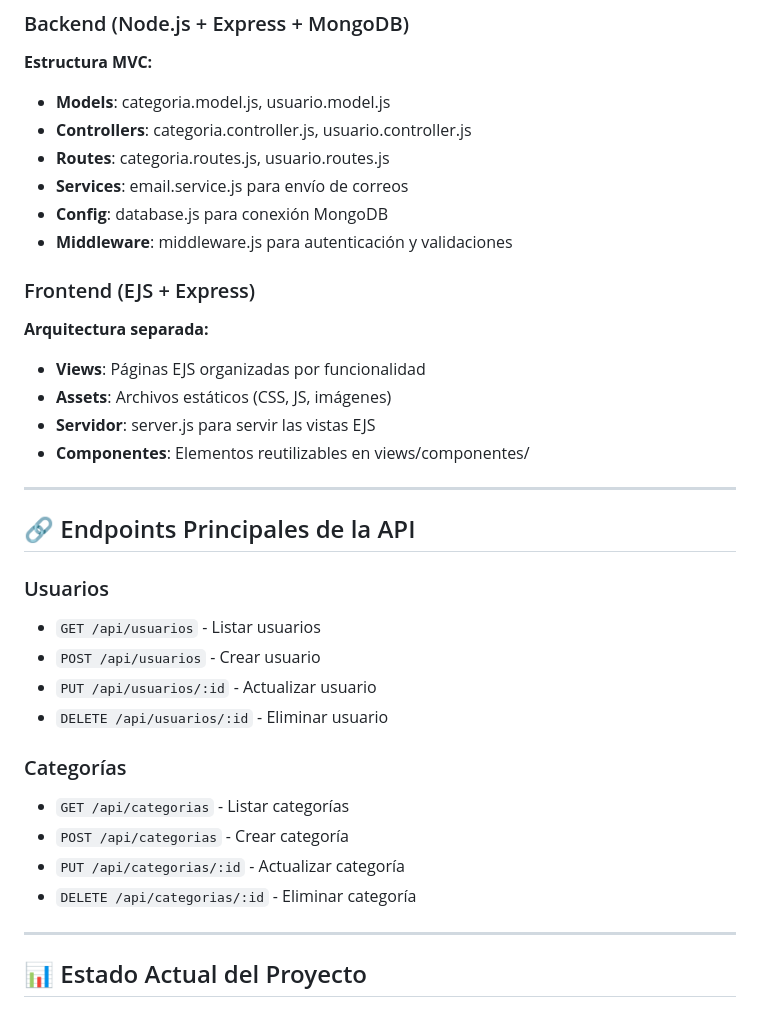
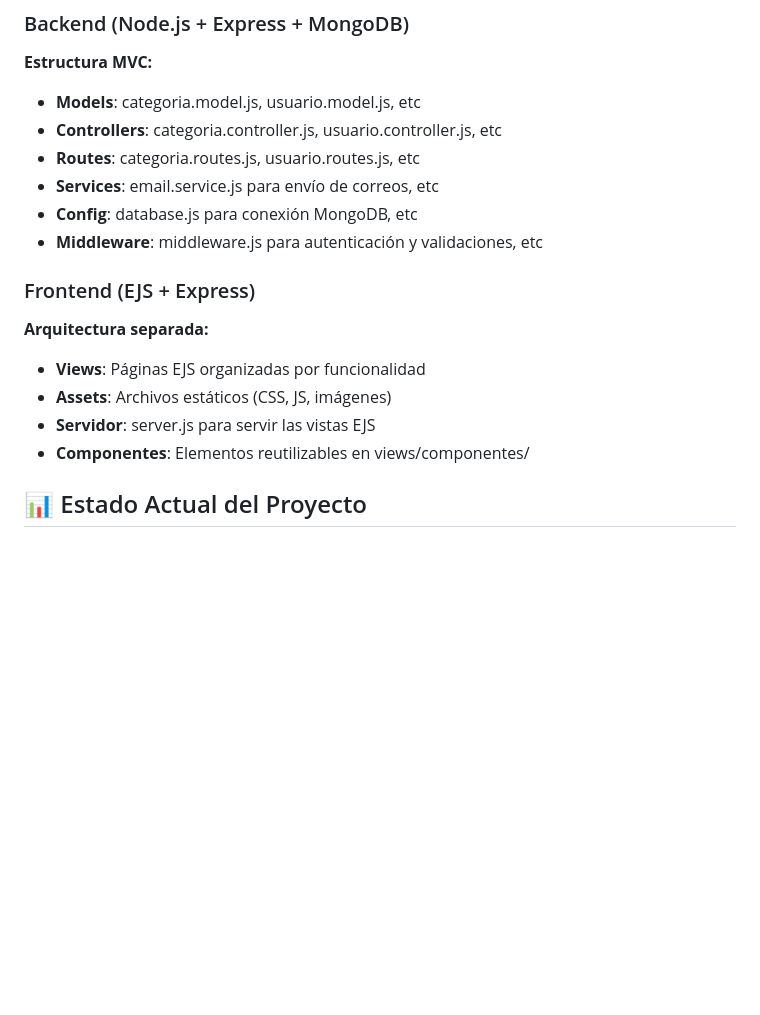
Before and after one commit to DianaJJ0/servitech, a Markdown page: README.md, the part around the change. Drawn GitHub-style; blank space fills up the shorter version.

Commit message:
actualización dell README.md

```diff
--- a/README.md
+++ b/README.md
@@ -349,12 +349,12 @@ cd frontend && node server.js
 
 **Estructura MVC:**
 
-- **Models**: categoria.model.js, usuario.model.js
-- **Controllers**: categoria.controller.js, usuario.controller.js
-- **Routes**: categoria.routes.js, usuario.routes.js
-- **Services**: email.service.js para envío de correos
-- **Config**: database.js para conexión MongoDB
-- **Middleware**: middleware.js para autenticación y validaciones
+- **Models**: categoria.model.js, usuario.model.js, etc
+- **Controllers**: categoria.controller.js, usuario.controller.js, etc
+- **Routes**: categoria.routes.js, usuario.routes.js, etc
+- **Services**: email.service.js para envío de correos, etc
+- **Config**: database.js para conexión MongoDB, etc
+- **Middleware**: middleware.js para autenticación y validaciones, etc
 
 ### Frontend (EJS + Express)
 
@@ -364,26 +364,6 @@ cd frontend && node server.js
 - **Assets**: Archivos estáticos (CSS, JS, imágenes)
 - **Servidor**: server.js para servir las vistas EJS
 - **Componentes**: Elementos reutilizables en views/componentes/
-
----
-
-## 🔗 Endpoints Principales de la API
-
-### Usuarios
-
-- `GET /api/usuarios` - Listar usuarios
-- `POST /api/usuarios` - Crear usuario
-- `PUT /api/usuarios/:id` - Actualizar usuario
-- `DELETE /api/usuarios/:id` - Eliminar usuario
-
-### Categorías
-
-- `GET /api/categorias` - Listar categorías
-- `POST /api/categorias` - Crear categoría
-- `PUT /api/categorias/:id` - Actualizar categoría
-- `DELETE /api/categorias/:id` - Eliminar categoría
-
----
 
 ## 📊 Estado Actual del Proyecto
 
```
